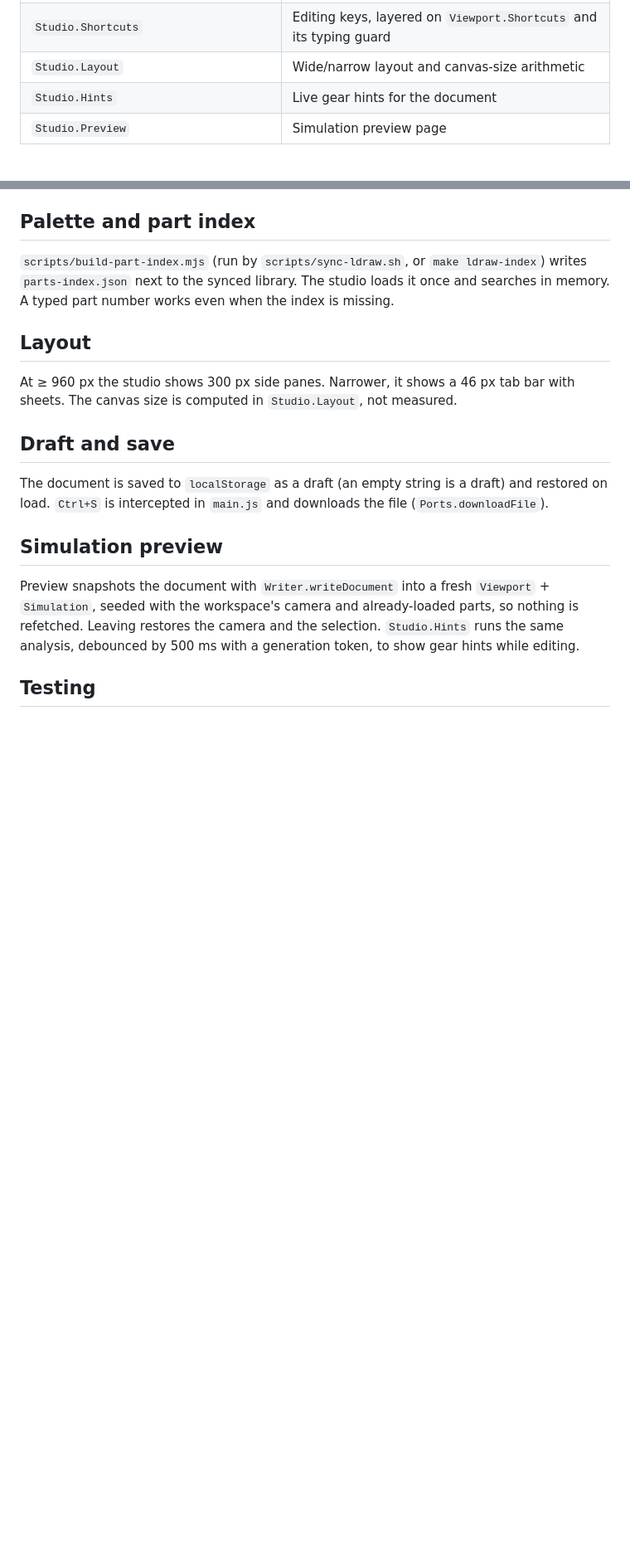
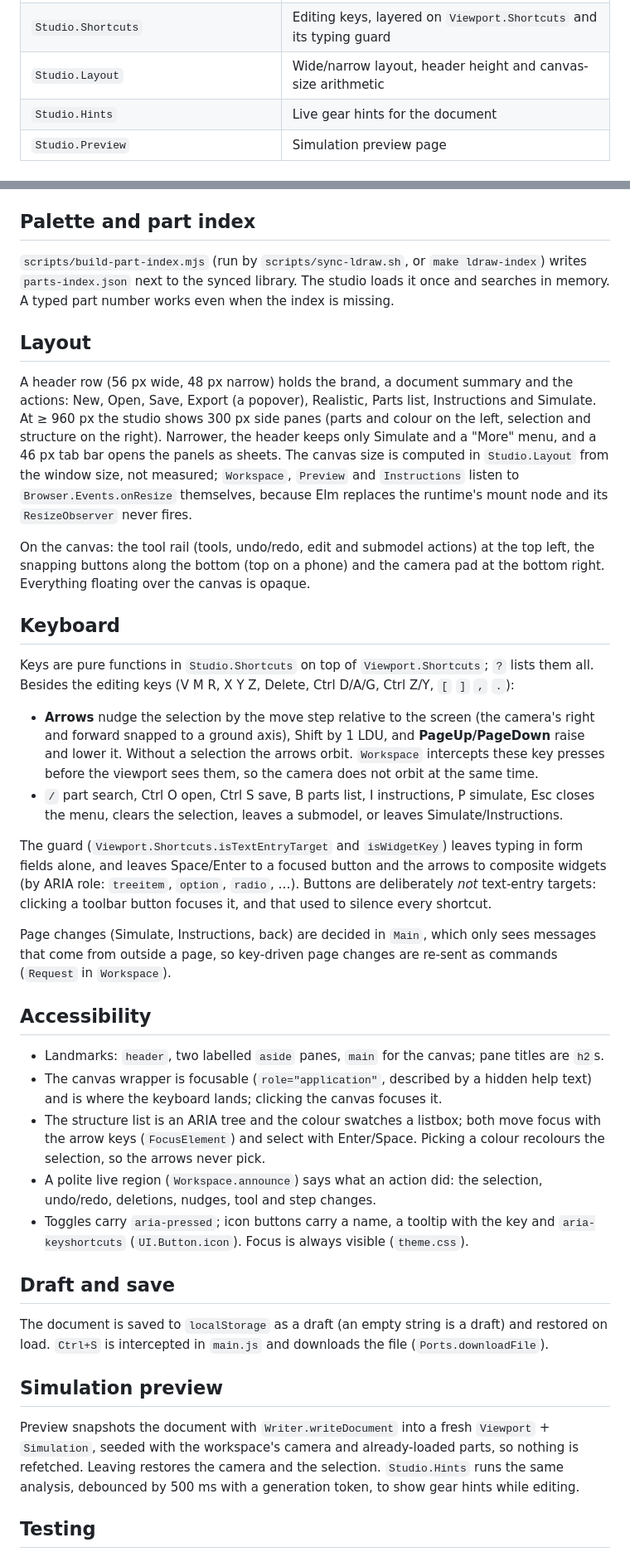
Before and after one commit to Suomen-Palikkaharrastajat-ry/brick-frame, a Markdown page: docs/studio.md, 2 parts joined by grey strips. Shown at 83% size. Drawn GitHub-style; blank space fills up the shorter version.

Commit message:
docs: describe the studio layout, keys, accessibility and proxy rule
Assisted-by: Claude Code (claude-opus-5-5)

```diff
--- a/docs/studio.md
+++ b/docs/studio.md
@@ -37,7 +37,7 @@ ports: they return events and `Main` maps them to `Ports`. `Main` also intercept
 | `Studio.PartIndex` / `Studio.Palette` | Part search and the add-part palette |
 | `Studio.Colours` / `Studio.Inspector` / `Studio.Tree` | Colour picker, selection fields, submodel/placement tree |
 | `Studio.Shortcuts` | Editing keys, layered on `Viewport.Shortcuts` and its typing guard |
-| `Studio.Layout` | Wide/narrow layout and canvas-size arithmetic |
+| `Studio.Layout` | Wide/narrow layout, header height and canvas-size arithmetic |
 | `Studio.Hints` | Live gear hints for the document |
 | `Studio.Preview` | Simulation preview page |
 
@@ -78,8 +78,59 @@ the index is missing.
 
 ## Layout
 
-At ≥ 960 px the studio shows 300 px side panes. Narrower, it shows a 46 px tab
-bar with sheets. The canvas size is computed in `Studio.Layout`, not measured.
+A header row (56 px wide, 48 px narrow) holds the brand, a document summary and
+the actions: New, Open, Save, Export (a popover), Realistic, Parts list,
+Instructions and Simulate. At ≥ 960 px the studio shows 300 px side panes (parts
+and colour on the left, selection and structure on the right). Narrower, the
+header keeps only Simulate and a "More" menu, and a 46 px tab bar opens the
+panels as sheets. The canvas size is computed in `Studio.Layout` from the window
+size, not measured; `Workspace`, `Preview` and `Instructions` listen to
+`Browser.Events.onResize` themselves, because Elm replaces the runtime's mount
+node and its `ResizeObserver` never fires.
+
+On the canvas: the tool rail (tools, undo/redo, edit and submodel actions) at
+the top left, the snapping buttons along the bottom (top on a phone) and the
+camera pad at the bottom right. Everything floating over the canvas is opaque.
+
+## Keyboard
+
+Keys are pure functions in `Studio.Shortcuts` on top of `Viewport.Shortcuts`;
+`?` lists them all. Besides the editing keys (V M R, X Y Z, Delete, Ctrl D/A/G,
+Ctrl Z/Y, `[` `]` `,` `.`):
+
+- **Arrows** nudge the selection by the move step relative to the screen (the
+  camera's right and forward snapped to a ground axis), Shift by 1 LDU, and
+  **PageUp/PageDown** raise and lower it. Without a selection the arrows orbit.
+  `Workspace` intercepts these key presses before the viewport sees them, so the
+  camera does not orbit at the same time.
+- `/` part search, Ctrl O open, Ctrl S save, B parts list, I instructions,
+  P simulate, Esc closes the menu, clears the selection, leaves a submodel, or
+  leaves Simulate/Instructions.
+
+The guard (`Viewport.Shortcuts.isTextEntryTarget` and `isWidgetKey`) leaves
+typing in form fields alone, and leaves Space/Enter to a focused button and the
+arrows to composite widgets (by ARIA role: `treeitem`, `option`, `radio`, …).
+Buttons are deliberately *not* text-entry targets: clicking a toolbar button
+focuses it, and that used to silence every shortcut.
+
+Page changes (Simulate, Instructions, back) are decided in `Main`, which only
+sees messages that come from outside a page, so key-driven page changes are
+re-sent as commands (`Request` in `Workspace`).
+
+## Accessibility
+
+- Landmarks: `header`, two labelled `aside` panes, `main` for the canvas; pane
+  titles are `h2`s.
+- The canvas wrapper is focusable (`role="application"`, described by a hidden
+  help text) and is where the keyboard lands; clicking the canvas focuses it.
+- The structure list is an ARIA tree and the colour swatches a listbox; both
+  move focus with the arrow keys (`FocusElement`) and select with Enter/Space.
+  Picking a colour recolours the selection, so the arrows never pick.
+- A polite live region (`Workspace.announce`) says what an action did: the
+  selection, undo/redo, deletions, nudges, tool and step changes.
+- Toggles carry `aria-pressed`; icon buttons carry a name, a tooltip with the
+  key and `aria-keyshortcuts` (`UI.Button.icon`). Focus is always visible
+  (`theme.css`).
 
 ## Draft and save
 
```
Also changed, not shown: AGENTS.md (+2 -0 lines), docs/rendering.md (+7 -0 lines).
